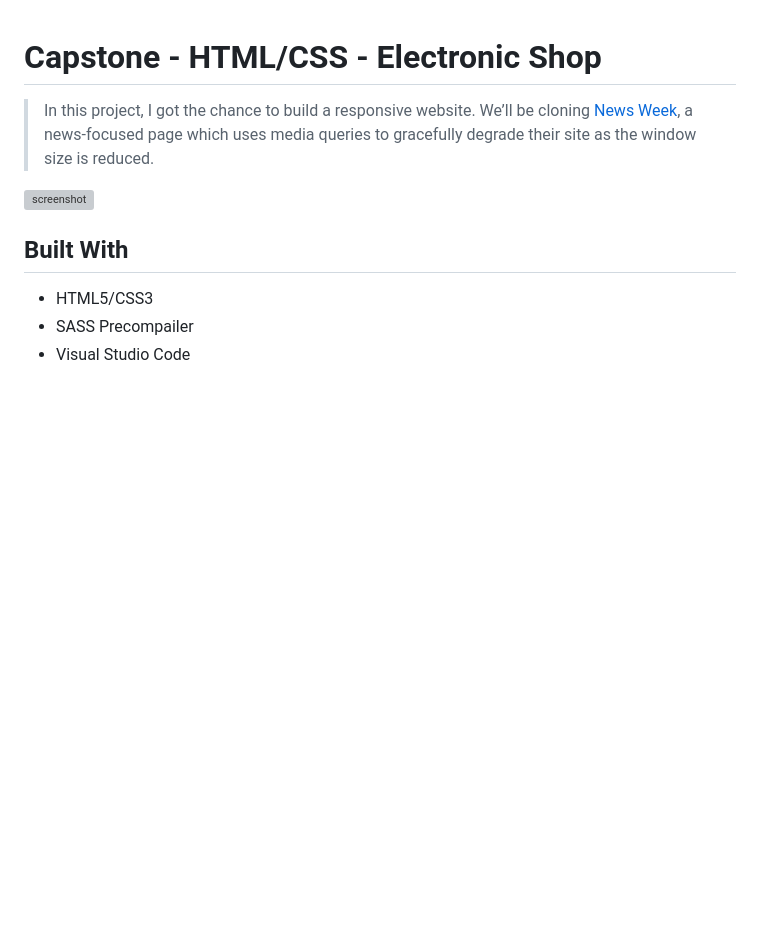
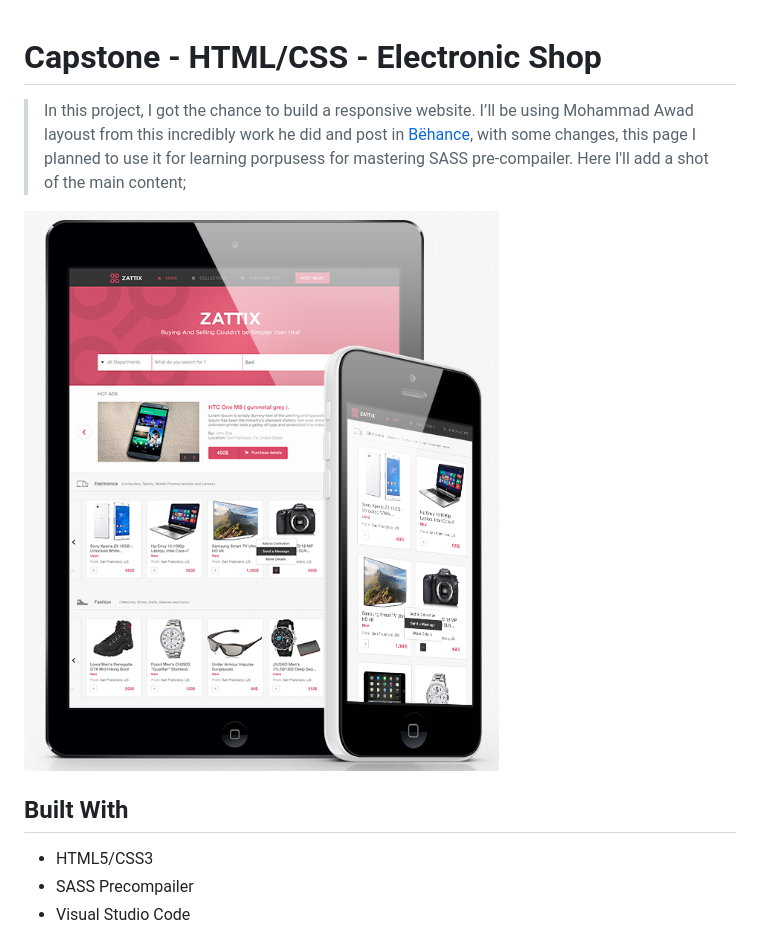
Before and after one commit to Dandush03/Bazaar, a Markdown page: README.md, the part around the change. Rendered like a GitHub page; pictures changed too: main-style-demo.png (added); blank space fills up the shorter version; grey boxes are pictures that could not be loaded.

```diff
--- a/README.md
+++ b/README.md
@@ -1,8 +1,8 @@
 # Capstone - HTML/CSS - Electronic Shop
 
-> In this project, I got the chance to build a responsive website. We’ll be cloning [News Week](http://www.newsweek.com/), a news-focused page which uses media queries to gracefully degrade their site as the window size is reduced.
+> In this project, I got the chance to build a responsive website. I’ll be using Mohammad Awad layoust from this incredibly work he did and post in [Bëhance](https://www.behance.net/gallery/24796463/ZATTIX), with some changes, this page I planned to use it for learning porpusess for mastering SASS pre-compailer. Here I'll add a shot of the main content;
 
-![screenshot](./example-page.png)
+![screenshot](./main-style-demo.png)
 
 ## Built With
 
```
Also changed, not shown: 3 other files.
